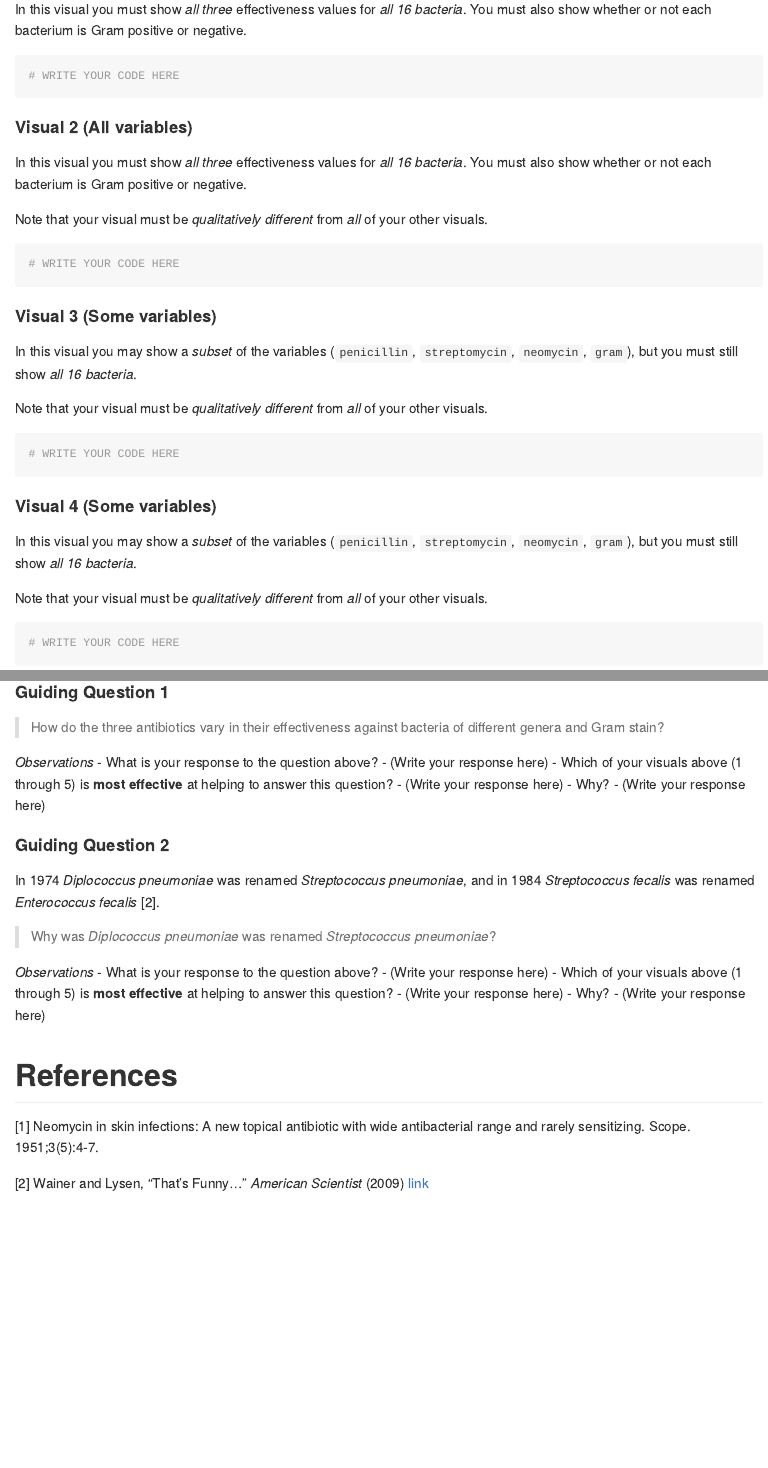
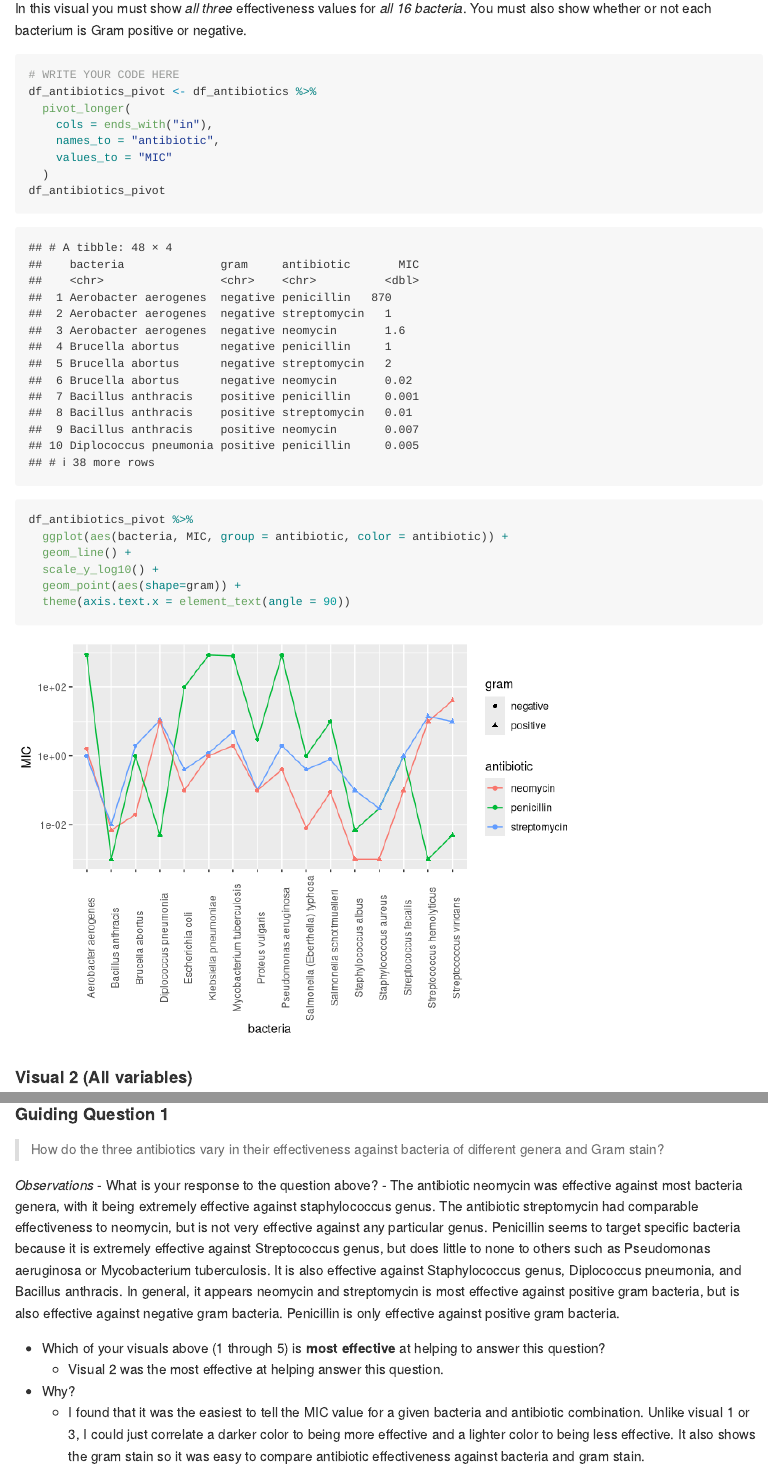
Before and after one commit to Aaron8222/data-science-S2023, an R Markdown document (challenges/c05-antibiotics-assignment.Rmd): the page in a window 1100 px wide, from 3400 px down before the commit and from 3420 px down after it, so that both start at the same text, and a second part further down, joined at a grey line. Rendered offline with R 4.5, knitr and Pandoc, with nearby package versions.

Commit message:
Add completed challenge.

````diff
--- a/challenges/c05-antibiotics-assignment.Rmd
+++ b/challenges/c05-antibiotics-assignment.Rmd
@@ -75,6 +76,20 @@ In this visual you must show *all three* effectiveness values for *all 16 bacter
 
 ```{r q1.1}
 # WRITE YOUR CODE HERE
+df_antibiotics_pivot <- df_antibiotics %>%
+  pivot_longer(
+    cols = ends_with("in"),
+    names_to = "antibiotic",
+    values_to = "MIC"
+  )
+df_antibiotics_pivot
+
+df_antibiotics_pivot %>%
+  ggplot(aes(bacteria, MIC, group = antibiotic, color = antibiotic)) +
+  geom_line() +
+  scale_y_log10() +
+  geom_point(aes(shape=gram)) +
+  theme(axis.text.x = element_text(angle = 90))
 ```
 
 #### Visual 2 (All variables)
@@ -84,4 +99,3 @@ In this visual you must show *all three* effectiveness values for *all 16 bacter
 Note that your visual must be *qualitatively different* from *all* of your other visuals.
 
 ```{r q1.2}
-# WRITE YOUR CODE HERE
@@ -94,4 +113,3 @@ In this visual you may show a *subset* of the variables (`penicillin`, `streptom
 Note that your visual must be *qualitatively different* from *all* of your other visuals.
 
 ```{r q1.3}
-# WRITE YOUR CODE HERE
@@ -104,4 +127,3 @@ In this visual you may show a *subset* of the variables (`penicillin`, `streptom
 Note that your visual must be *qualitatively different* from *all* of your other visuals.
 
 ```{r q1.4}
-# WRITE YOUR CODE HERE
@@ -131,11 +161,13 @@ There are **two questions** below; use your five visuals to help answer both Gui
 
 *Observations*
 - What is your response to the question above?
-  - (Write your response here)
+  - The antibiotic neomycin was effective against most bacteria genera, with it being extremely effective against staphylococcus genus. The antibiotic streptomycin had comparable effectiveness to neomycin, but is not very effective against any particular genus. Penicillin seems to target specific bacteria because it is extremely effective against Streptococcus genus, but does little to none to others such as Pseudomonas aeruginosa or Mycobacterium tuberculosis. It is also effective against Staphylococcus genus, Diplococcus pneumonia, and Bacillus anthracis. In general, it appears neomycin and streptomycin is most effective against positive gram bacteria, but is also effective against negative gram bacteria. Penicillin is only effective against positive gram bacteria.
+
 - Which of your visuals above (1 through 5) is **most effective** at helping to answer this question?
-  - (Write your response here)
+  - Visual 2 was the most effective at helping answer this question.
+
 - Why?
-  - (Write your response here)
+  - I found that it was the easiest to tell the MIC value for a given bacteria and antibiotic combination. Unlike visual 1 or 3, I could just correlate a darker color to being more effective and a lighter color to being less effective. It also shows the gram stain so it was easy to compare antibiotic effectiveness against bacteria and gram stain.
 
 #### Guiding Question 2
 
@@ -145,12 +177,13 @@ In 1974 *Diplococcus pneumoniae* was renamed *Streptococcus pneumoniae*, and in
 
 *Observations*
 - What is your response to the question above?
-  - (Write your response here)
+  - Diplococcus pneumoniae was renamed to Streptococcus pneumoniae because its response to the three antibiotics is very similar to the two Streptococcus genus bacterium, which means that Diplococcus pneumoniae is most likely related to Strepococcus rather than Diplococcus. Like the bacteria in the Streptococcus genus, Diplococcus pneumoniae, penicillin is the most effective antibiotic, where most other bacteria do not respond to it at all.
+
 - Which of your visuals above (1 through 5) is **most effective** at helping to answer this question?
-  - (Write your response here)
+  - Visual 3 was the most effective at helping answer this question.
+
 - Why?
-  - (Write your response here)
-
+  - Unlike visual 2, it is easier to recognize small differences in MIC values because the value is correlated to the size of a dot rather than a minute change in shading. It is a lot easier to compare the sizes of MIC values to other bacteria.
 
 # References
 <!-- -------------------------------------------------- -->
````
Also changed, not shown: challenges/c05-antibiotics-assignment.md (added), challenges/c05-antibiotics-assignment_files/figure-gfm/q1.1-1.png (added), challenges/c05-antibiotics-assignment_files/figure-gfm/q1.2-1.png (added), challenges/c05-antibiotics-assignment_files/figure-gfm/q1.3-1.png (added), challenges/c05-antibiotics-assignment_files/figure-gfm/q1.4-1.png (added), challenges/c05-antibiotics-assignment_files/figure-gfm/q1.5-1.png (added), challenges/c05-antibiotics-assignment.Rmd (25 more changed lines).
